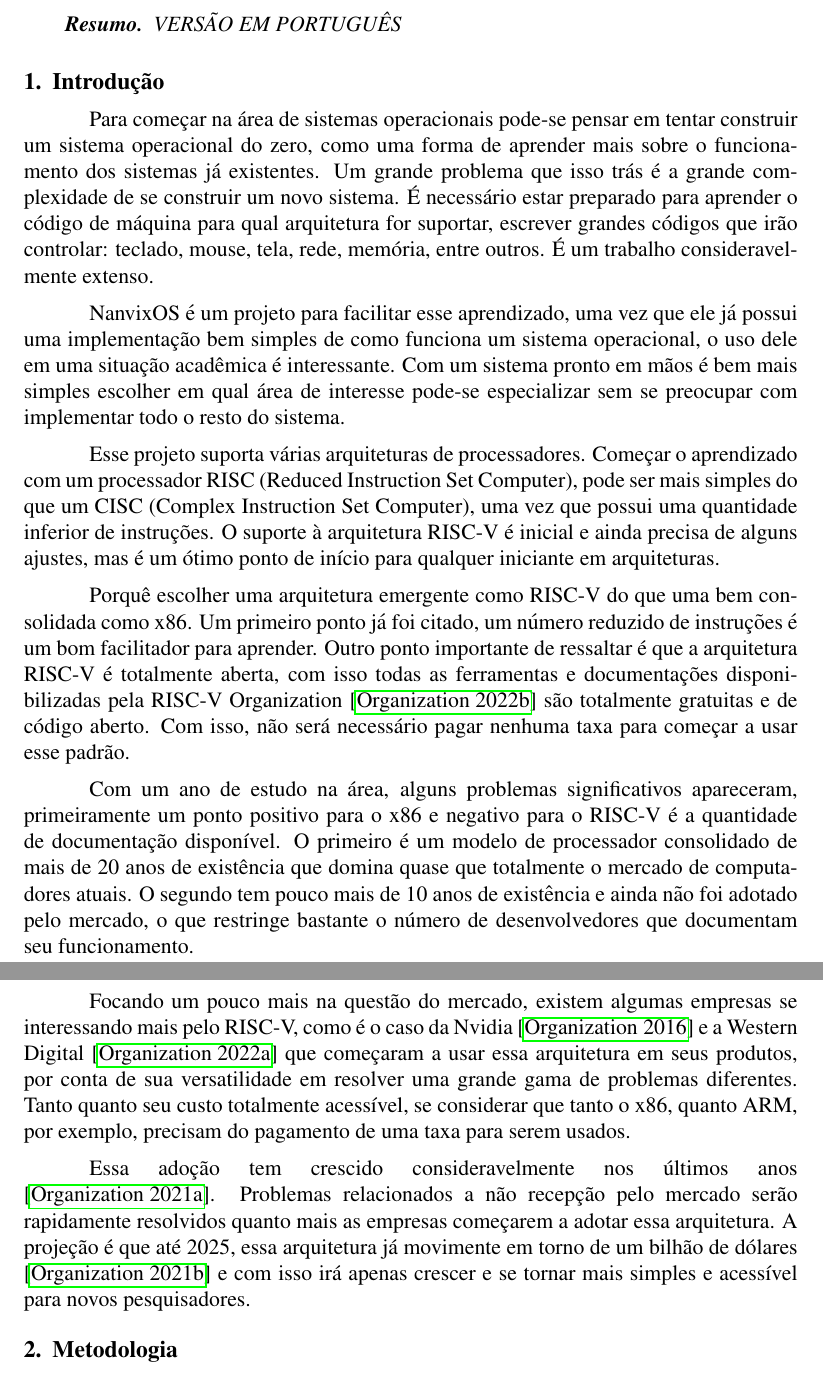
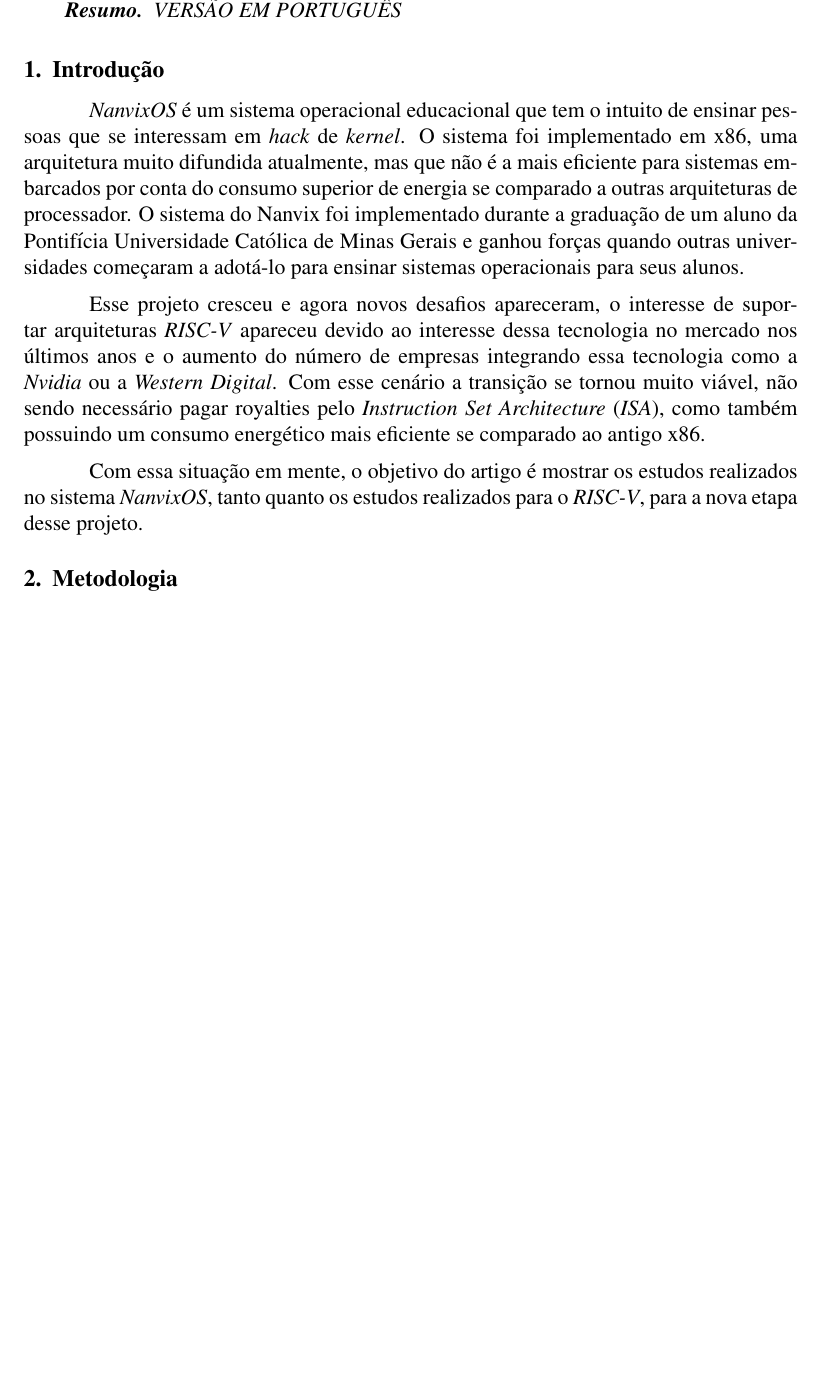
Before and after one commit to Green-Tortoises/RISCV-NavixOS, a LaTeX paper (main.tex, which reads sections/introducao.tex): two parts of pages 1 and 2 of 6 before the commit and part of page 1 of 5 after it, the two joined at a grey line, cut so that both start at the same text, the shorter picture padded with empty space. Compiled offline with pdfLaTeX.

Commit message:
[update] Seção da Introdução atualizada ao artigo

```diff
--- a/sections/introducao.tex
+++ b/sections/introducao.tex
@@ -1,41 +1,15 @@
 \section{Introdução}
 
+\emph{NanvixOS} é um sistema operacional educacional que tem o intuito de ensinar pessoas que se interessam em \emph{hack} de \emph{kernel}.
+O sistema foi implementado em x86, uma arquitetura muito difundida atualmente, mas que não é a mais eficiente para sistemas
+embarcados por conta do consumo superior de energia se comparado a outras arquiteturas de processador. O sistema do Nanvix foi
+implementado durante a graduação de um aluno da Pontifícia Universidade Católica de Minas Gerais e ganhou forças quando outras
+universidades começaram a adotá-lo para ensinar sistemas operacionais para seus alunos.
 
-Para começar na área de sistemas operacionais pode-se pensar em tentar construir um sistema operacional do zero,
-como uma forma de aprender mais sobre o funcionamento dos sistemas já existentes. Um grande problema que isso
-trás é a grande complexidade de se construir um novo sistema. É necessário estar preparado para aprender o
-código de máquina para qual arquitetura for suportar, escrever grandes códigos que irão controlar: teclado,
-mouse, tela, rede, memória, entre outros. É um trabalho consideravelmente extenso.
+Esse projeto cresceu e agora novos desafios apareceram, o interesse de suportar arquiteturas \emph{RISC-V} apareceu devido ao
+interesse dessa tecnologia no mercado nos últimos anos e o aumento do número de empresas integrando essa tecnologia como a \emph{Nvidia}
+ou a \emph{Western Digital}. Com esse cenário a transição se tornou muito viável, não sendo necessário pagar royalties pelo \emph{Instruction Set Architecture}
+(\emph{ISA}), como também possuindo um consumo energético mais eficiente se comparado ao antigo x86.
 
-NanvixOS é um projeto para facilitar esse aprendizado, uma vez que ele já possui uma implementação bem
-simples de como funciona um sistema operacional, o uso dele em uma situação acadêmica é interessante. Com
-um sistema pronto em mãos é bem mais simples escolher em qual área de interesse pode-se especializar sem se
-preocupar com implementar todo o resto do sistema.
-
-Esse projeto suporta várias arquiteturas de processadores. Começar o aprendizado com um processador RISC
-(Reduced Instruction Set Computer), pode ser mais simples do que um CISC (Complex Instruction Set Computer),
-uma vez que possui uma quantidade inferior de instruções. O suporte à arquitetura RISC-V é inicial e ainda
-precisa de alguns ajustes, mas é um ótimo ponto de início para qualquer iniciante em arquiteturas.
-
-Porquê escolher uma arquitetura emergente como RISC-V do que uma bem consolidada como x86. Um primeiro ponto
-já foi citado, um número reduzido de instruções é um bom facilitador para aprender. Outro ponto importante
-de ressaltar é que a arquitetura RISC-V é totalmente aberta, com isso todas as ferramentas e documentações
-disponibilizadas pela RISC-V Organization \cite{RISCV_Org} são totalmente gratuitas e de código aberto.
-Com isso, não será necessário pagar nenhuma taxa para começar a usar esse padrão.
-
-Com um ano de estudo na área, alguns problemas significativos apareceram, primeiramente um ponto positivo
-para o x86 e negativo para o RISC-V é a quantidade de documentação disponível. O primeiro é um modelo de
-processador consolidado de mais de 20 anos de existência que domina quase que totalmente o mercado de
-computadores atuais. O segundo tem pouco mais de 10 anos de existência e ainda não foi adotado pelo
-mercado, o que restringe bastante o número de desenvolvedores que documentam seu funcionamento.
-
-Focando um pouco mais na questão do mercado, existem algumas empresas se interessando mais pelo RISC-V,
-como é o caso da Nvidia \cite{Nvidia_Riscv} e a Western Digital \cite{WesternDigital_Riscv} que começaram a usar essa
-arquitetura em seus produtos, por conta de sua versatilidade em resolver uma grande gama de problemas
-diferentes. Tanto quanto seu custo totalmente acessível, se considerar que tanto o x86, quanto ARM,
-por exemplo, precisam do pagamento de uma taxa para serem usados.
-
-Essa adoção tem crescido consideravelmente nos últimos anos \cite{RISCV_growth}.
-Problemas relacionados a não recepção pelo mercado serão rapidamente resolvidos quanto mais as empresas começarem
-a adotar essa arquitetura. A projeção é que até 2025, essa arquitetura já movimente em torno de um bilhão de
-dólares \cite{RISCV_market_growth} e com isso irá apenas crescer e se tornar mais simples e acessível para novos pesquisadores.
+Com essa situação em mente, o objetivo do artigo é mostrar os estudos realizados no sistema \emph{NanvixOS}, tanto quanto os
+estudos realizados para o \emph{RISC-V}, para a nova etapa desse projeto.
```
